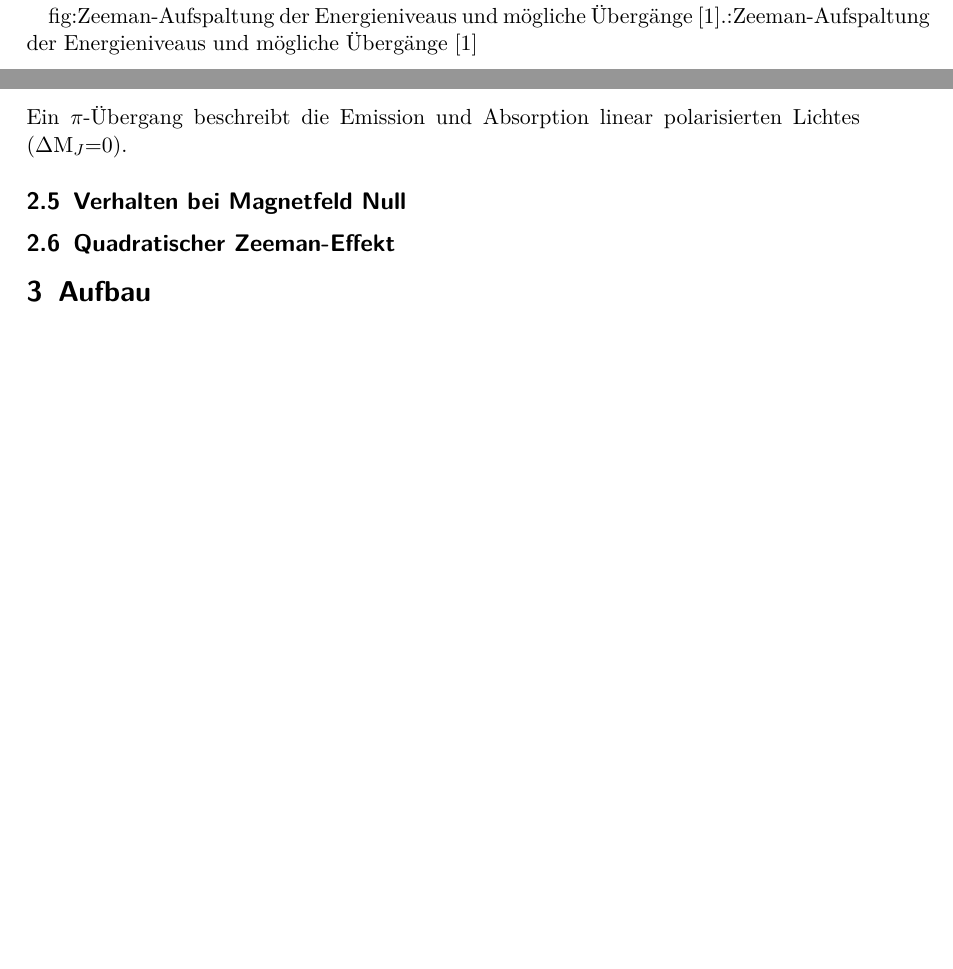
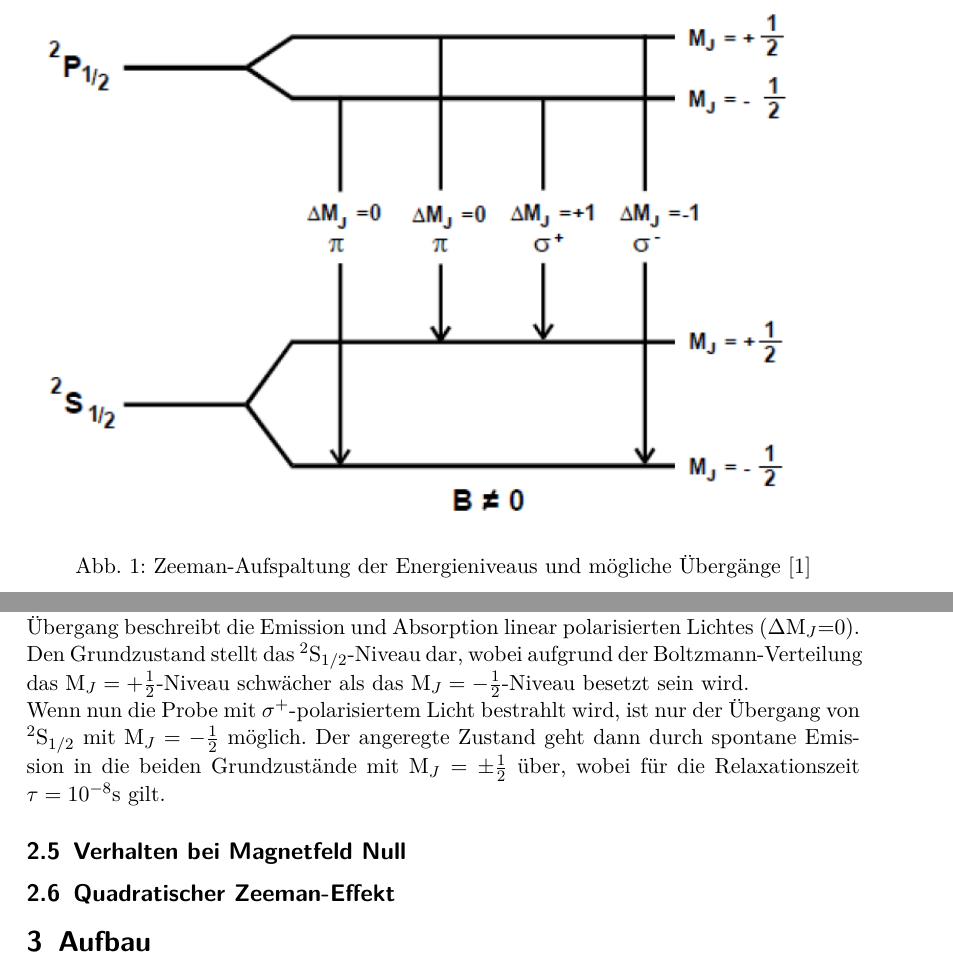
Before and after one commit to bjoern-lindhauer/masterpraktikum, a LaTeX document (V21/Protokoll/protokoll.tex): two parts of pages 1 and 7 of 13 before the commit and two parts of pages 4 and 7 of 13 after it, joined at a grey line, cut at the place of the change, the shorter picture padded with empty space. Compiled offline with pdfLaTeX.

Commit message:
Weitere Ergaenzungen Prinzip optisches Pumpen

```diff
--- a/V21/Protokoll/protokoll.tex
+++ b/V21/Protokoll/protokoll.tex
@@ -133,7 +133,8 @@ In Abbildung \ref{fig:hyperfeinaufspaltungbeispiel} ist die Hyperfeinaufspaltung
 \end{figure}
 
 \subsection{Prinzip des optischen Pumpen}
-Die Auswahlregel $\Delta$M$_J\in[-1,0,1]$ impliziert vier Übergänge, die sich in Polarisation und Energie unterscheiden. Ein $\sigma^+$-Übergang beschreibt rechtszirkular-polarisiertes Licht ($\Delta$M$_J$=+1) und ein $\sigma^-$-Übergang lichtszirkular-polarisiertes Licht ($\Delta$M$_J$=-1). Ein $\pi$-Übergang beschreibt die Emission und Absorption linear polarisierten Lichtes ($\Delta$M$_J$=0).
+Die Auswahlregel $\Delta$M$_J\in[-1,0,1]$ impliziert vier Übergänge, die sich in Polarisation und Energie unterscheiden. Ein $\sigma^+$-Übergang beschreibt rechtszirkular-polarisiertes Licht ($\Delta$M$_J$=+1) und ein $\sigma^-$-Übergang lichtszirkular-polarisiertes Licht ($\Delta$M$_J$=-1). Ein $\pi$-Übergang beschreibt die Emission und Absorption linear polarisierten Lichtes ($\Delta$M$_J$=0). Den Grundzustand stellt das $^2$S$_{1/2}$-Niveau dar, wobei aufgrund der Boltzmann-Verteilung das M$_J=+\frac{1}{2}$-Niveau schwächer als das M$_J=-\frac{1}{2}$-Niveau besetzt sein wird. \\
+Wenn nun die Probe mit $\sigma^+$-polarisiertem Licht bestrahlt wird, ist nur der Übergang von $^2$S$_{1/2}$ mit M$_J=-\frac{1}{2}$ möglich. Der angeregte Zustand geht dann durch spontane Emission in die beiden Grundzustände mit M$_J=\pm\frac{1}{2}$ über, wobei für die Relaxationszeit $\tau=10^{-8}\si{s}$ gilt.
 
 \subsection{Verhalten bei Magnetfeld Null}
 
```
Also changed, not shown: V21/Protokoll/protokoll.tex (2 more changed lines).
